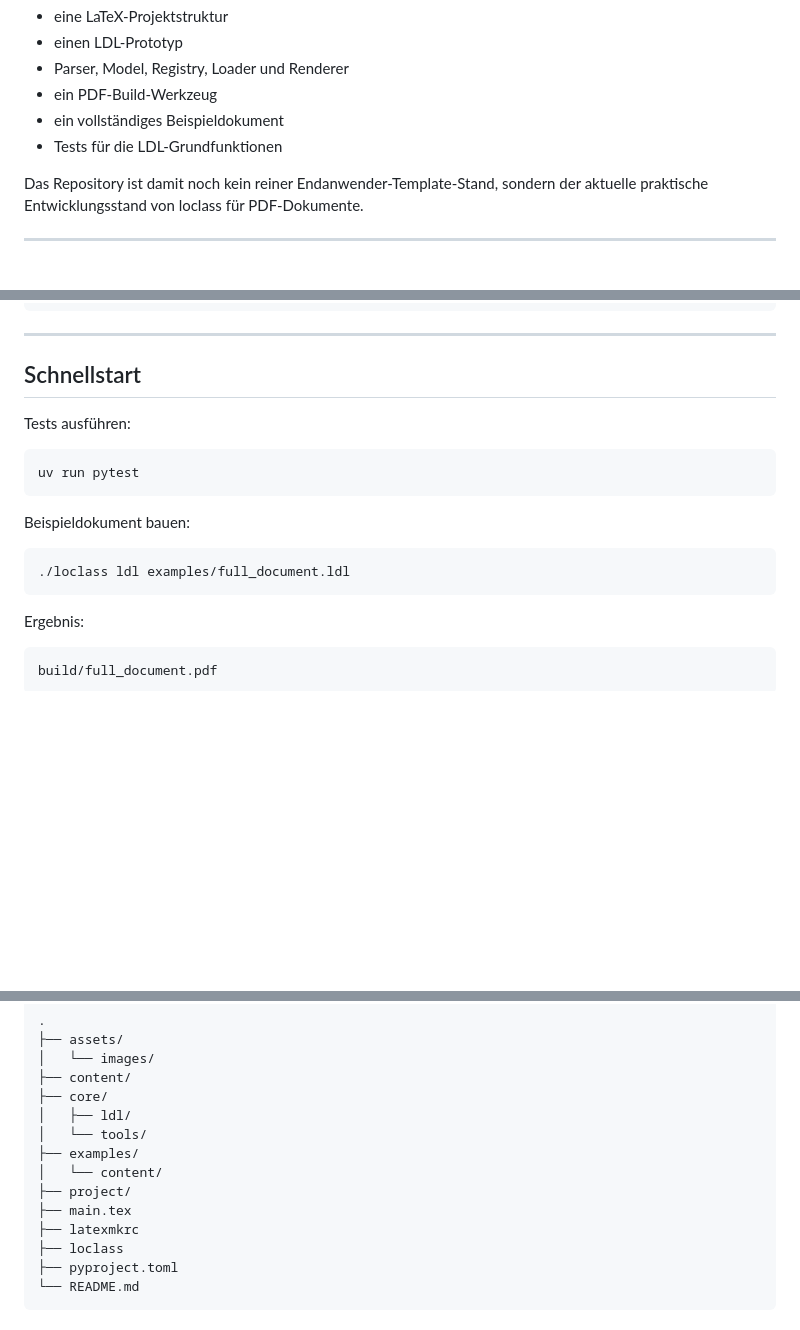
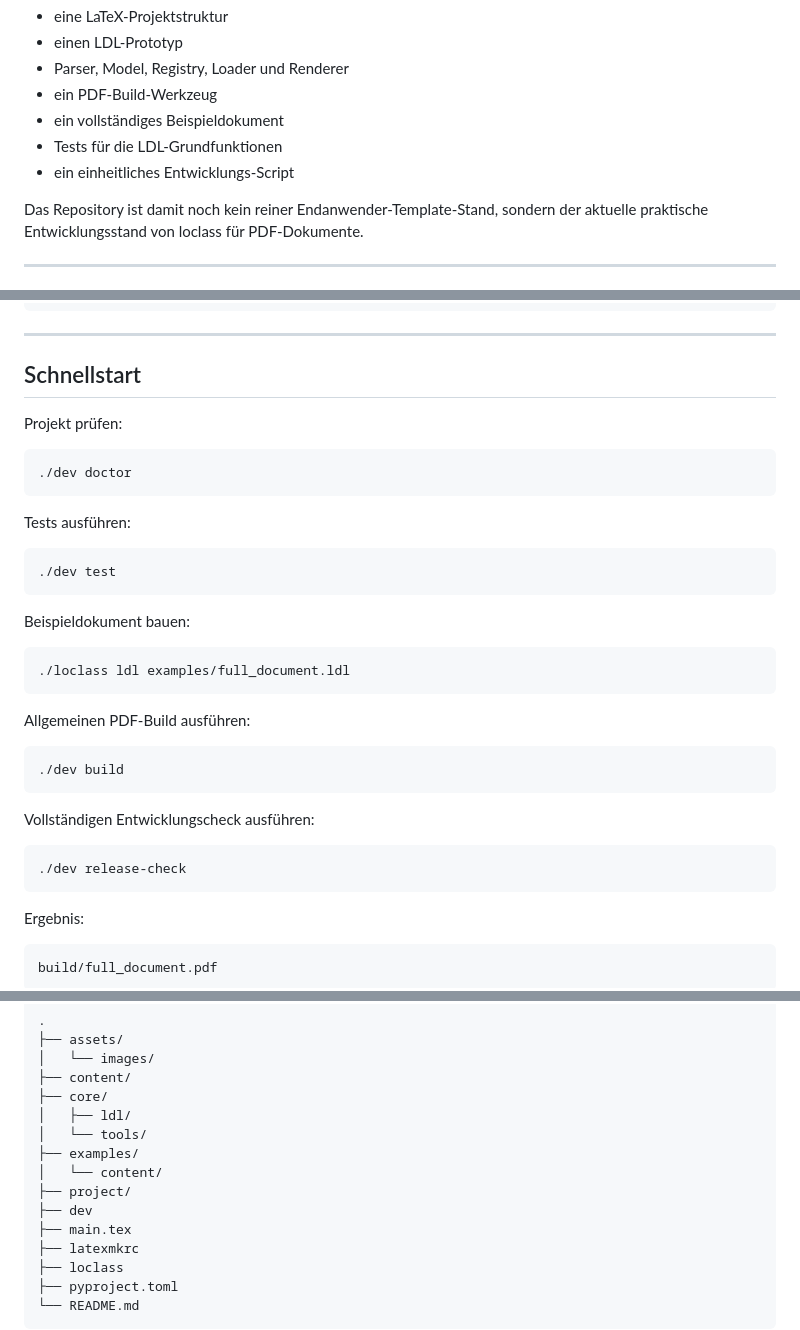
Before and after one commit to leprojet/loclass-starter, a Markdown page: README.md, 3 parts joined by grey strips. Rendered like a GitHub page; blank space fills up the shorter version.

````diff
--- a/README.md
+++ b/README.md
@@ -50,6 +51,7 @@ Es enthält:
 - ein PDF-Build-Werkzeug
 - ein vollständiges Beispieldokument
 - Tests für die LDL-Grundfunktionen
+- ein einheitliches Entwicklungs-Script
 
 Das Repository ist damit noch kein reiner Endanwender-Template-Stand, sondern der aktuelle praktische Entwicklungsstand von loclass für PDF-Dokumente.
 
@@ -84,16 +86,34 @@ __code{None}
 
 ## Schnellstart
 
+Projekt prüfen:
+
+```bash
+./dev doctor
+```
+
 Tests ausführen:
 
 ```bash
-uv run pytest
+./dev test
 ```
 
 Beispieldokument bauen:
 
 ```bash
 ./loclass ldl examples/full_document.ldl
+```
+
+Allgemeinen PDF-Build ausführen:
+
+```bash
+./dev build
+```
+
+Vollständigen Entwicklungscheck ausführen:
+
+```bash
+./dev release-check
 ```
 
 Ergebnis:
@@ -192,6 +212,7 @@ examples/
 ├── examples/
 │   └── content/
 ├── project/
+├── dev
 ├── main.tex
 ├── latexmkrc
 ├── loclass
````
Also changed, not shown: other parts of README.md (+56 -10 lines).
